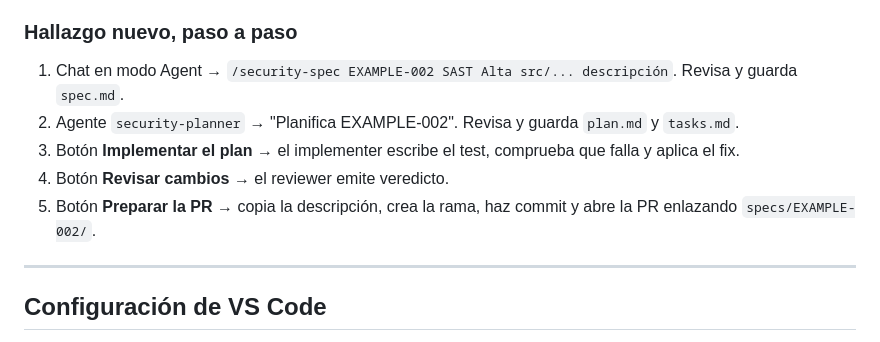
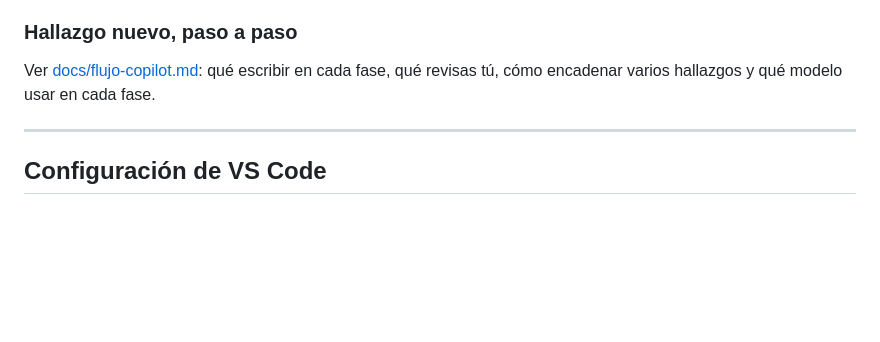
Before and after one commit to HenrySanguna/cells-copilot-starter, a Markdown page: README.md, the part around the change. Rendered like a GitHub page; blank space fills up the shorter version.

Commit message:
docs: add copilot workflow guide

```diff
--- a/README.md
+++ b/README.md
@@ -146,11 +146,7 @@ El ejemplo ya está resuelto para que veas el resultado de cada fase:
 
 ### Hallazgo nuevo, paso a paso
 
-1. Chat en modo Agent → `/security-spec EXAMPLE-002 SAST Alta src/... descripción`. Revisa y guarda `spec.md`.
-2. Agente `security-planner` → "Planifica EXAMPLE-002". Revisa y guarda `plan.md` y `tasks.md`.
-3. Botón **Implementar el plan** → el implementer escribe el test, comprueba que falla y aplica el fix.
-4. Botón **Revisar cambios** → el reviewer emite veredicto.
-5. Botón **Preparar la PR** → copia la descripción, crea la rama, haz commit y abre la PR enlazando `specs/EXAMPLE-002/`.
+Ver [docs/flujo-copilot.md](docs/flujo-copilot.md): qué escribir en cada fase, qué revisas tú, cómo encadenar varios hallazgos y qué modelo usar en cada fase.
 
 ---
 
```
Also changed, not shown: docs/flujo-copilot.md (added, +193 -0 lines).
